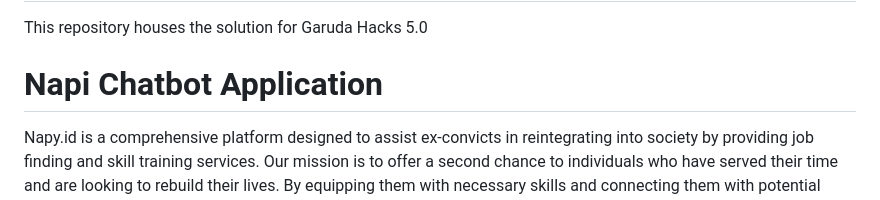
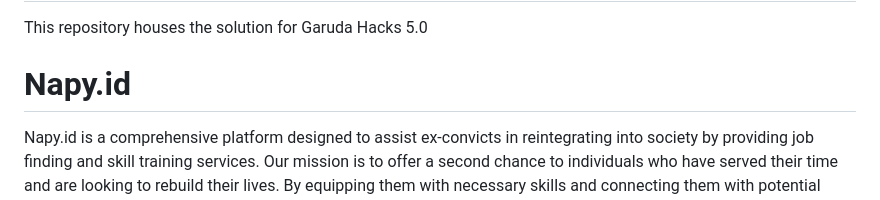
Before and after one commit to Pejuanh-Hackathon/Napy.id, a Markdown page: README.md, the part around the change. Rendered like a GitHub page.

```diff
--- a/README.md
+++ b/README.md
@@ -1,7 +1,7 @@
 # GHacks_5.0-Solution
 This repository houses the solution for Garuda Hacks 5.0
 
-# Napi Chatbot Application
+# Napy.id
 
 Napy.id is a comprehensive platform designed to assist ex-convicts in reintegrating into society by providing job finding and skill training services. Our mission is to offer a second chance to individuals who have served their time and are looking to rebuild their lives. By equipping them with necessary skills and connecting them with potential employers, we aim to reduce recidivism and promote a more inclusive society.
 
```
